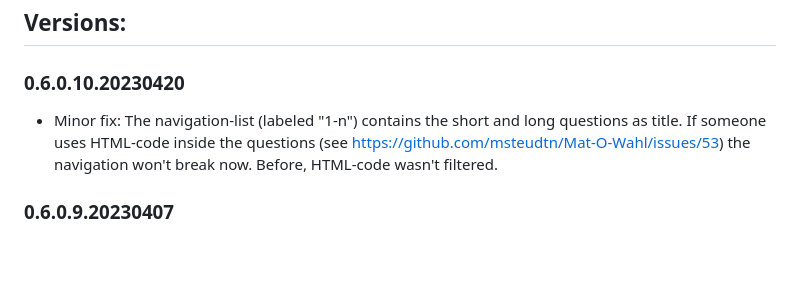
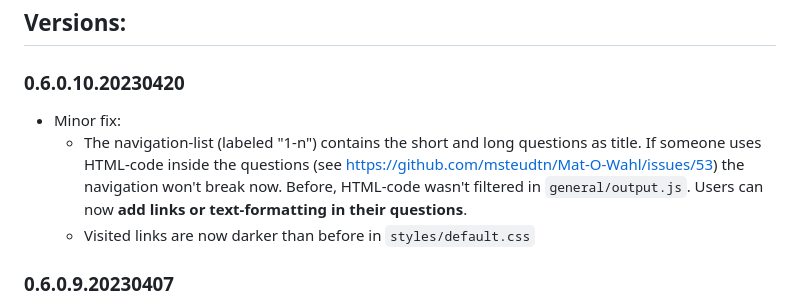
Before and after one commit to msteudtn/Mat-O-Wahl, a Markdown page: system/changelog.md, the part around the change. Rendered like a GitHub page; blank space fills up the shorter version.

```diff
--- a/system/changelog.md
+++ b/system/changelog.md
@@ -23,7 +23,9 @@
 
 ### 0.6.0.10.20230420
 
-- Minor fix: The navigation-list (labeled "1-n") contains the short and long questions as title. If someone uses HTML-code inside the questions (see https://github.com/msteudtn/Mat-O-Wahl/issues/53) the navigation won't break now. Before, HTML-code wasn't filtered.
+- Minor fix:
+  - The navigation-list (labeled "1-n") contains the short and long questions as title. If someone uses HTML-code inside the questions (see https://github.com/msteudtn/Mat-O-Wahl/issues/53) the navigation won't break now. Before, HTML-code wasn't filtered in `general/output.js`. Users can now **add links or text-formatting in their questions**.
+  - Visited links are now darker than before in `styles/default.css`
 
 ### 0.6.0.9.20230407
 
```
